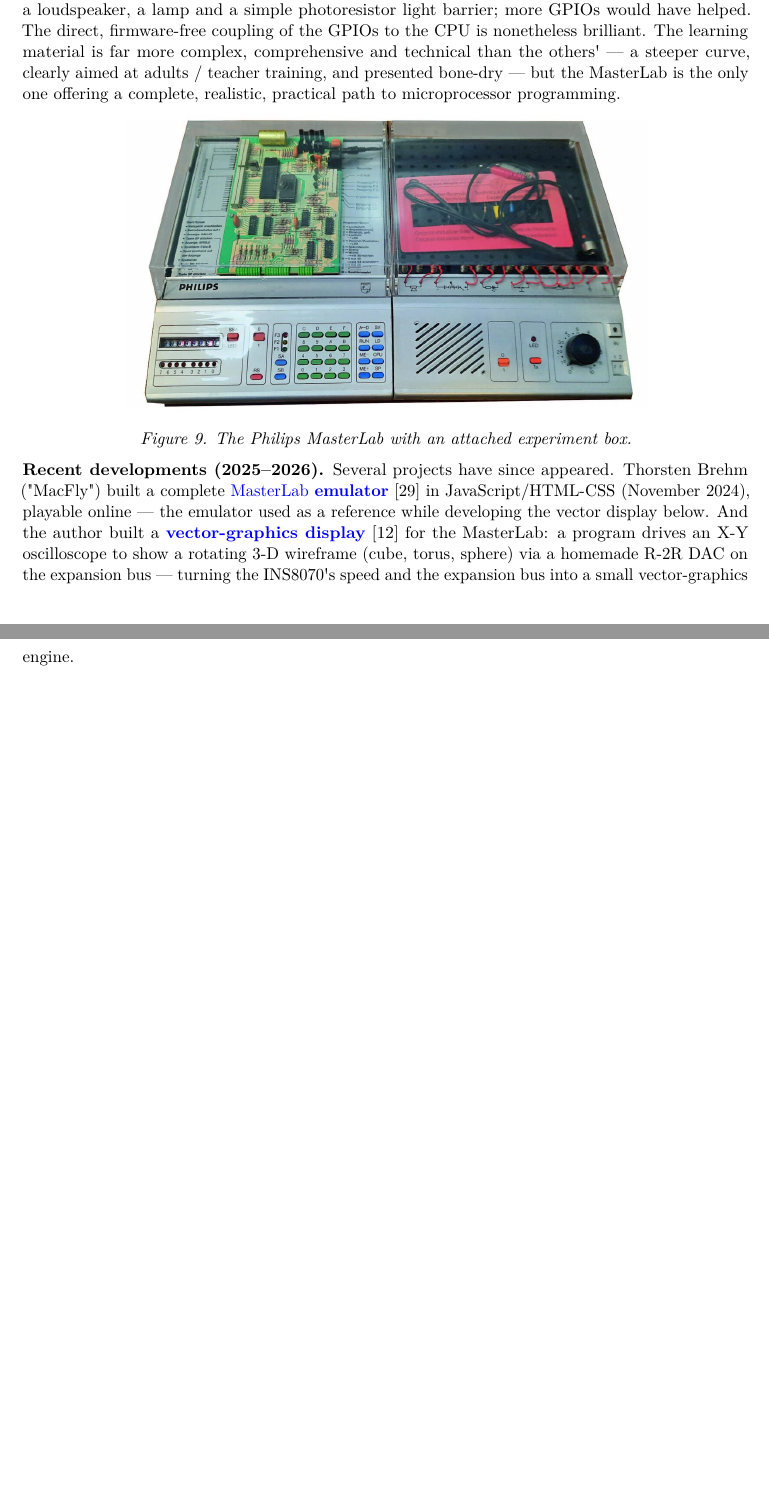
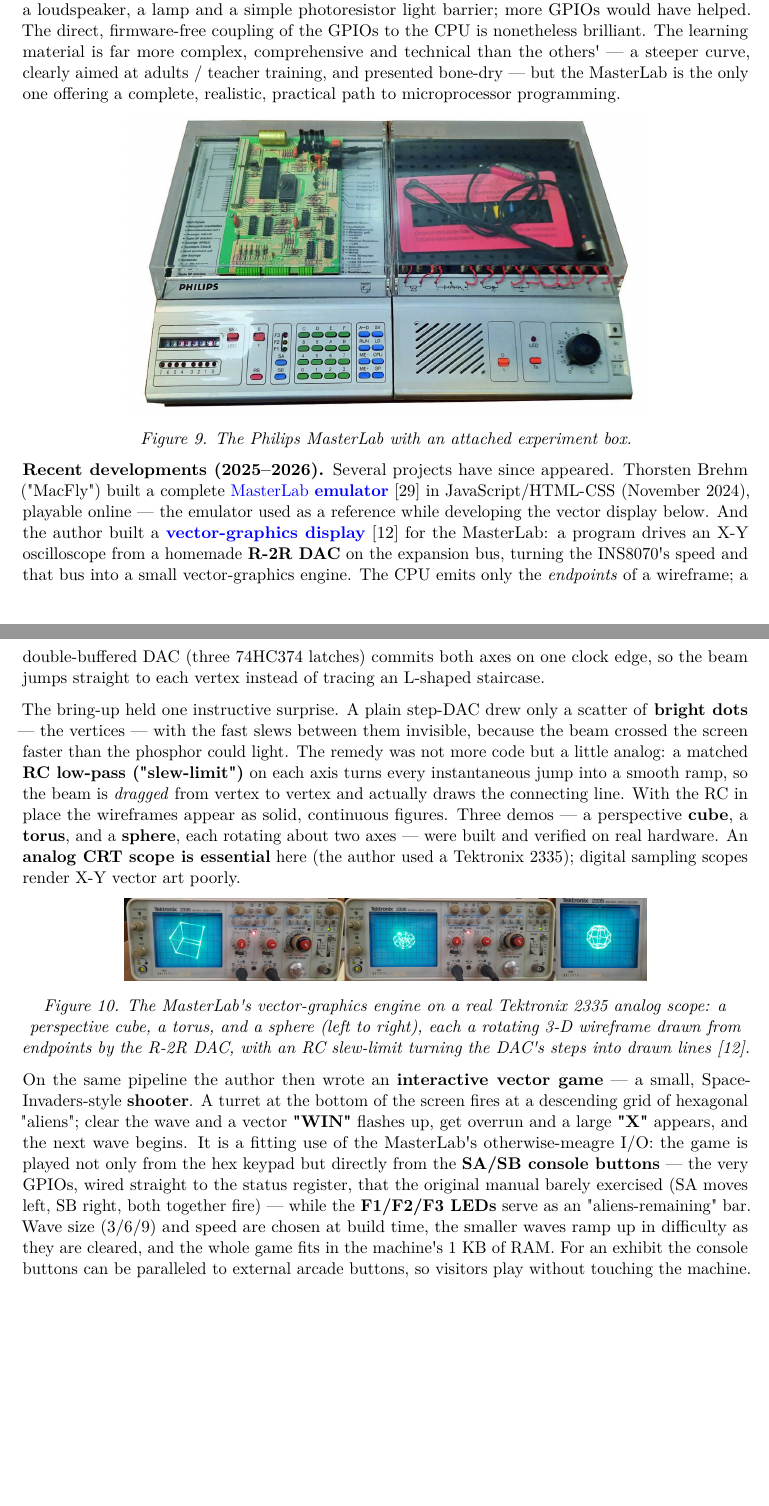
Before and after one commit to lambdamikel/german-educational-computers-of-the-80s, a LaTeX paper (educational-computers-in-germany-in-the-1980s.tex): two parts of pages 12 and 13 of 20 before the commit and two parts of pages 12 and 13 of 21 after it, joined at a grey line, cut so that both start at the same text, the shorter picture padded with empty space. Compiled offline with pdfLaTeX.

Commit message:
article: document the MasterLab vector display (RC slew-limit) + the vector shooter, with real 2335 photos
- README: expand the MasterLab "Recent developments" section — the R-2R DAC vector
  engine, the RC slew-limit insight (bright dots -> drawn lines), cube/torus/sphere
  verified on a real Tektronix 2335, and the new interactive vector shooter
  (keypad + SA/SB console buttons, F1/F2/F3 aliens bar, WIN/X, 3/6/9 x speed
  variants, difficulty ramp, all in 1 KB).
- Two new figures: Fig. 10 (cube/torus/sphere on the 2335) and Fig. 11 (the shooter);
  PicoRAM Ultimate -> Fig. 12, Phoenix -> Fig. 13.
- Regenerated .tex + PDF (pandoc + XeLaTeX x3; 21 pages, 0 overfull boxes).

Co-Authored-By: Claude Opus 4.8 <noreply@anthropic.com>

```diff
--- a/educational-computers-in-germany-in-the-1980s.tex
+++ b/educational-computers-in-germany-in-the-1980s.tex
@@ -805,10 +805,65 @@
 the vector display below. And the author built a
 \href{https://github.com/lambdamikel/philips-mc6400-vector-graphics}{\textbf{vector-graphics
 display}} {[}12{]} for the MasterLab: a program drives an X-Y
-oscilloscope to show a rotating 3-D wireframe (cube, torus, sphere) via
-a homemade R-2R DAC on the expansion bus --- turning the
-INS8070\textquotesingle s speed and the expansion bus into a small
-vector-graphics engine.
+oscilloscope from a homemade \textbf{R-2R DAC} on the expansion bus,
+turning the INS8070\textquotesingle s speed and that bus into a small
+vector-graphics engine. The CPU emits only the \emph{endpoints} of a
+wireframe; a double-buffered DAC (three 74HC374 latches) commits both
+axes on one clock edge, so the beam jumps straight to each vertex
+instead of tracing an L-shaped staircase.
+
+The bring-up held one instructive surprise. A plain step-DAC drew only a
+scatter of \textbf{bright dots} --- the vertices --- with the fast slews
+between them invisible, because the beam crossed the screen faster than
+the phosphor could light. The remedy was not more code but a little
+analog: a matched \textbf{RC low-pass ("slew-limit")} on each axis turns
+every instantaneous jump into a smooth ramp, so the beam is
+\emph{dragged} from vertex to vertex and actually draws the connecting
+line. With the RC in place the wireframes appear as solid, continuous
+figures. Three demos --- a perspective \textbf{cube}, a \textbf{torus},
+and a \textbf{sphere}, each rotating about two axes --- were built and
+verified on real hardware. An \textbf{analog CRT scope is essential}
+here (the author used a Tektronix 2335); digital sampling scopes render
+X-Y vector art poorly.
+
+\begin{center}
+
+\pandocbounded{\includegraphics[keepaspectratio,alt={Cube, torus and sphere on a real Tektronix 2335}]{images/masterlab-vector-scope.jpg}}
+
+\emph{Figure 10. The MasterLab\textquotesingle s vector-graphics engine
+on a real Tektronix 2335 analog scope: a perspective cube, a torus, and
+a sphere (left to right), each a rotating 3-D wireframe drawn from
+endpoints by the R-2R DAC, with an RC slew-limit turning the
+DAC\textquotesingle s steps into drawn lines {[}12{]}.}
+
+\end{center}
+
+On the same pipeline the author then wrote an \textbf{interactive vector
+game} --- a small, Space-Invaders-style \textbf{shooter}. A turret at
+the bottom of the screen fires at a descending grid of hexagonal
+"aliens"; clear the wave and a vector \textbf{"WIN"} flashes up, get
+overrun and a large \textbf{"X"} appears, and the next wave begins. It
+is a fitting use of the MasterLab\textquotesingle s otherwise-meagre
+I/O: the game is played not only from the hex keypad but directly from
+the \textbf{SA/SB console buttons} --- the very GPIOs, wired straight to
+the status register, that the original manual barely exercised (SA moves
+left, SB right, both together fire) --- while the \textbf{F1/F2/F3 LEDs}
+serve as an "aliens-remaining" bar. Wave size (3/6/9) and speed are
+chosen at build time, the smaller waves ramp up in difficulty as they
+are cleared, and the whole game fits in the machine\textquotesingle s 1
+KB of RAM. For an exhibit the console buttons can be paralleled to
+external arcade buttons, so visitors play without touching the machine.
+
+\begin{center}
+
+\pandocbounded{\includegraphics[keepaspectratio,alt={The vector shooter on a real Tektronix 2335}]{images/masterlab-shooter.jpg}}
+
+\emph{Figure 11. The interactive vector shooter on the real MasterLab
+and 2335: the turret (bottom), a bullet in flight, and a wave of
+hexagonal aliens --- one column already cleared. Played from the hex
+keypad or the SA/SB console buttons {[}12{]}.}
+
+\end{center}
 
 Crucially, the perennial problem of \emph{getting programs into the
 machine} now has a modern solution:
```
Also changed, not shown: README.md, educational-computers-in-germany-in-the-1980s.pdf, images/masterlab-shooter.jpg (added), images/masterlab-vector-scope.jpg (added), educational-computers-in-germany-in-the-1980s.tex (4 more changed lines).
